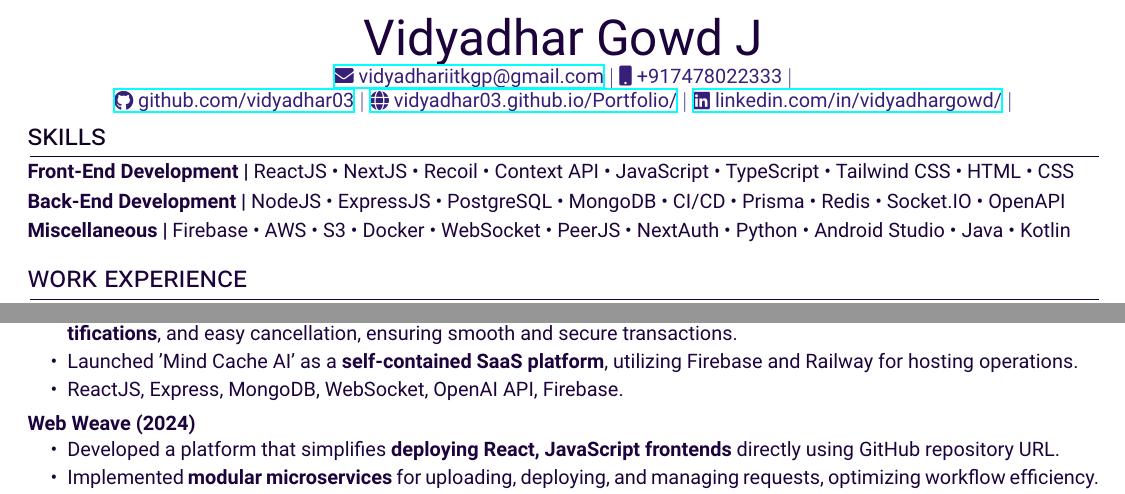
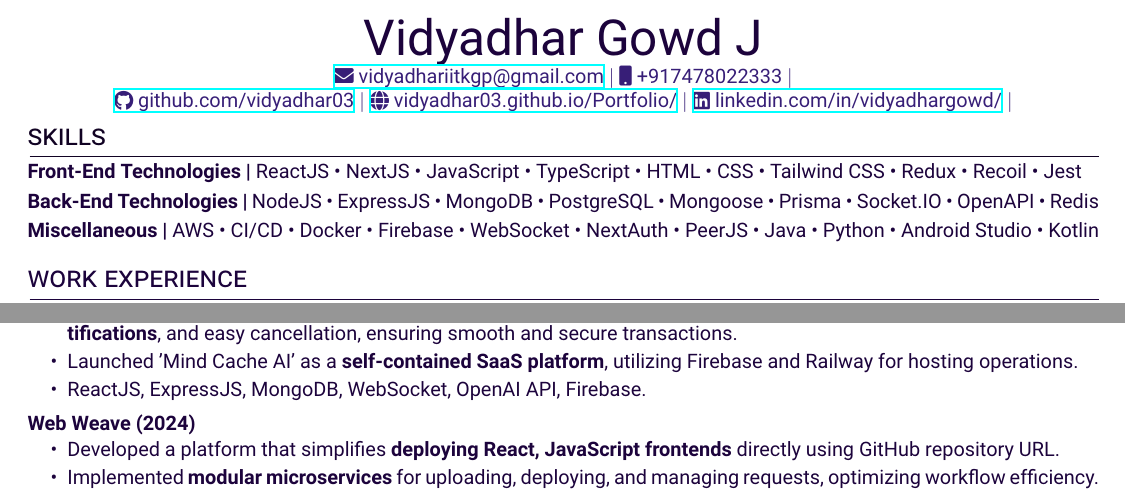
Before and after one commit to vidyadhar03/resume, a LaTeX CV (resume.tex): two parts of the page, joined at a grey line, cut so that both start at the same text. Compiled offline with XeLaTeX.

Commit message:
modified skills section

```diff
--- a/resume.tex
+++ b/resume.tex
@@ -73,11 +73,13 @@
 
 \section{skills}
 \vspace{1pt}
-\color[HTML]{1C033C}\textbf{Front-End Development |} ReactJS • NextJS • Recoil • Context API • JavaScript • TypeScript • Tailwind CSS • HTML • CSS \\[3pt]
-\color[HTML]{1C033C}\textbf{Back-End Development |} NodeJS • ExpressJS • PostgreSQL • MongoDB • CI/CD • Prisma • Redis • Socket.IO • OpenAPI\\[3pt]
-\color[HTML]{1C033C}\textbf{Miscellaneous |} Firebase • AWS • S3 • Docker • WebSocket • PeerJS • NextAuth • Python • Android Studio • Java • Kotlin \\[1pt]
+\color[HTML]{1C033C}\textbf{Front-End Technologies |} ReactJS • NextJS • JavaScript • TypeScript • HTML • CSS • Tailwind CSS • Redux • Recoil • Jest \\[3pt]
+\color[HTML]{1C033C}\textbf{Back-End Technologies |} NodeJS • ExpressJS • MongoDB • PostgreSQL • Mongoose • Prisma • Socket.IO • OpenAPI • Redis \\[3pt]
+\color[HTML]{1C033C}\textbf{Miscellaneous |} AWS • CI/CD • Docker • Firebase • WebSocket • NextAuth • PeerJS • Java • Python • Android Studio • Kotlin \\[1pt]
 
 \vspace{-8pt}
+
+
 
 %Experience
 \section{work experience}
@@ -121,7 +123,7 @@
         \item Developed an AI-powered Reflection Companion, a chat interface leveraging \textbf{OpenAI API's} to stream personalized conversations directly, utilizing \textbf{WebSocket} for real-time communication.
         \item Implemented a comprehensive \textbf{secure payment gateway}, featuring subscription management, \textbf{real-time webhook notifications}, and easy cancellation, ensuring smooth and secure transactions.
         \item Launched 'Mind Cache AI' as a \textbf{self-contained SaaS platform}, utilizing Firebase and Railway for hosting operations.
-        \item ReactJS, Express, MongoDB, WebSocket, OpenAI API, Firebase.
+        \item ReactJS, ExpressJS, MongoDB, WebSocket, OpenAI API, Firebase.
     \end{itemize}
 \end{minipage}
 \end{tabularx}
```
